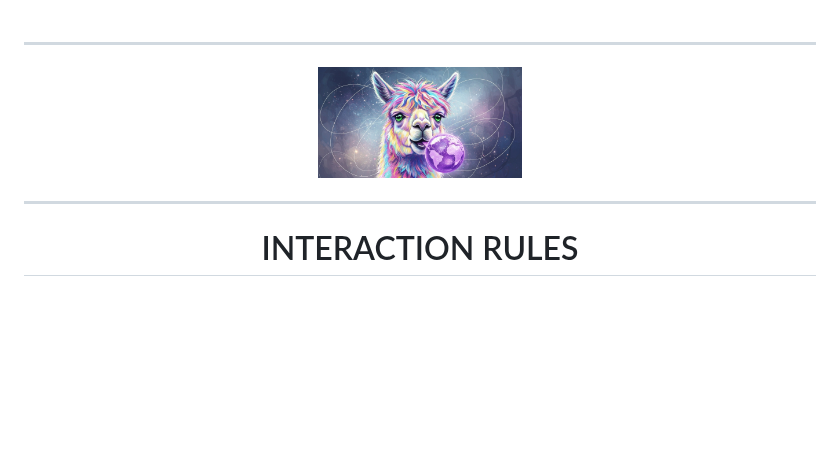
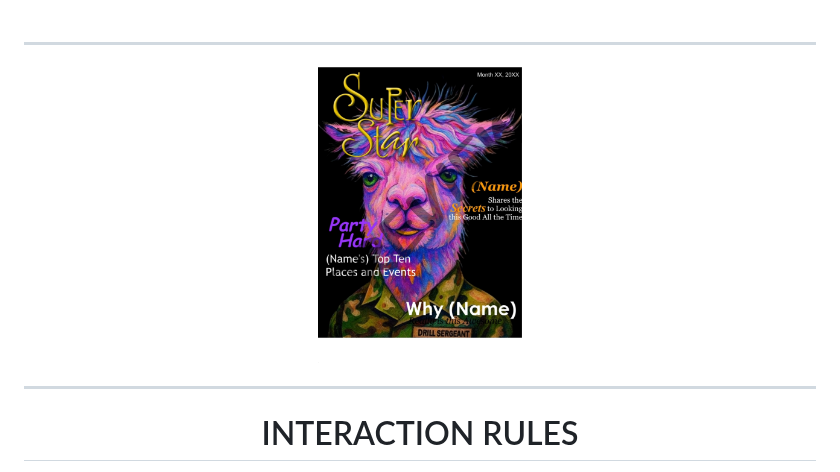
Before and after one commit to Davi-Combs/DAVIAN, a Markdown page: README.md, the part around the change. GitHub-like rendering; blank space fills up the shorter version.

```diff
--- a/README.md
+++ b/README.md
@@ -94,7 +94,7 @@ a dishonorable discharge  and he'll insult you but he also keeps it real when he
 
 
 <p align="center">
-<img src="images/Alpacablow.jpg" width="204" height="300"/>
+<img src="images/Magazinecov.jpg" width="204" height="300"/>
 </p>
 
 
```
